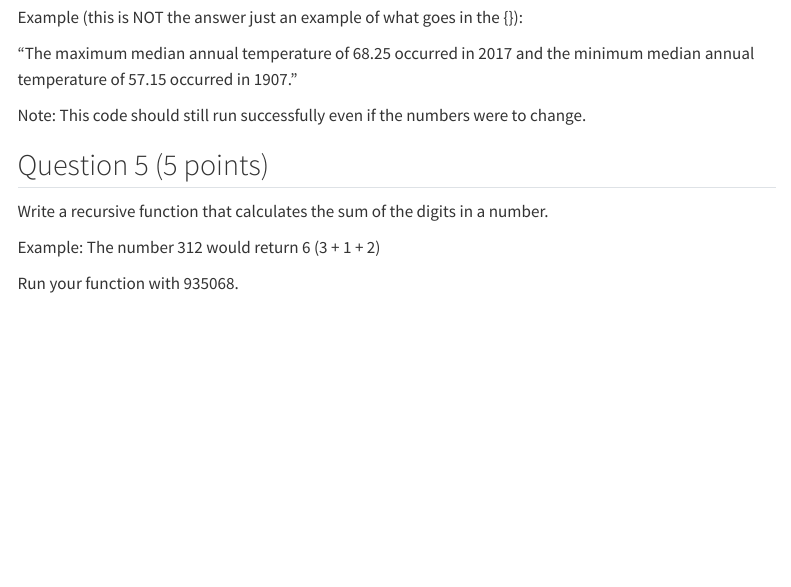
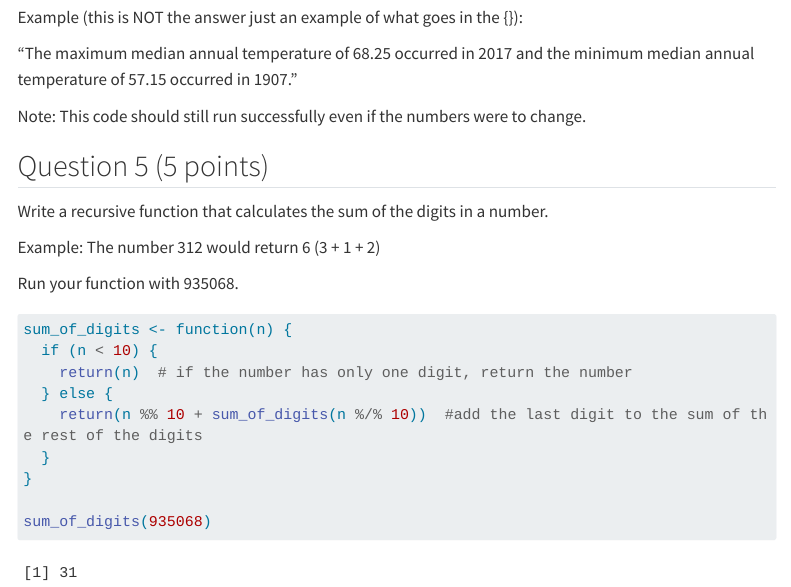
Before and after one commit to goval6/Valdivia_Gina_201_A06, a Quarto document (Valdivia_Gina_A06.qmd): the page in a window 1100 px wide, from 8000 px down before the commit and from 8300 px down after it, so that both start at the same text. Rendered offline with R 4.5, knitr and Pandoc in place of Quarto, with nearby package versions; code that draws random numbers runs with fixed seeds of ours; some code elsewhere in the file could not run offline; menus at the side of the page are left out; long lines of code are wrapped; column names are cleaned by a stand-in for the janitor package.

Commit message:
Finished Q4 a,b and Q5. A little stuck on c

````diff
--- a/Valdivia_Gina_A06.qmd
+++ b/Valdivia_Gina_A06.qmd
@@ -272,4 +277,14 @@ Run your function with 935068.
 
 ```{r}
 
+sum_of_digits <- function(n) {
+  if (n < 10) {
+    return(n)  # if the number has only one digit, return the number
+  } else {
+    return(n %% 10 + sum_of_digits(n %/% 10))  #add the last digit to the sum of the rest of the digits
+  }
+}
+
+sum_of_digits(935068)
+
 ```
````
Also changed, not shown: Valdivia_Gina_A06.qmd (7 more changed lines).
